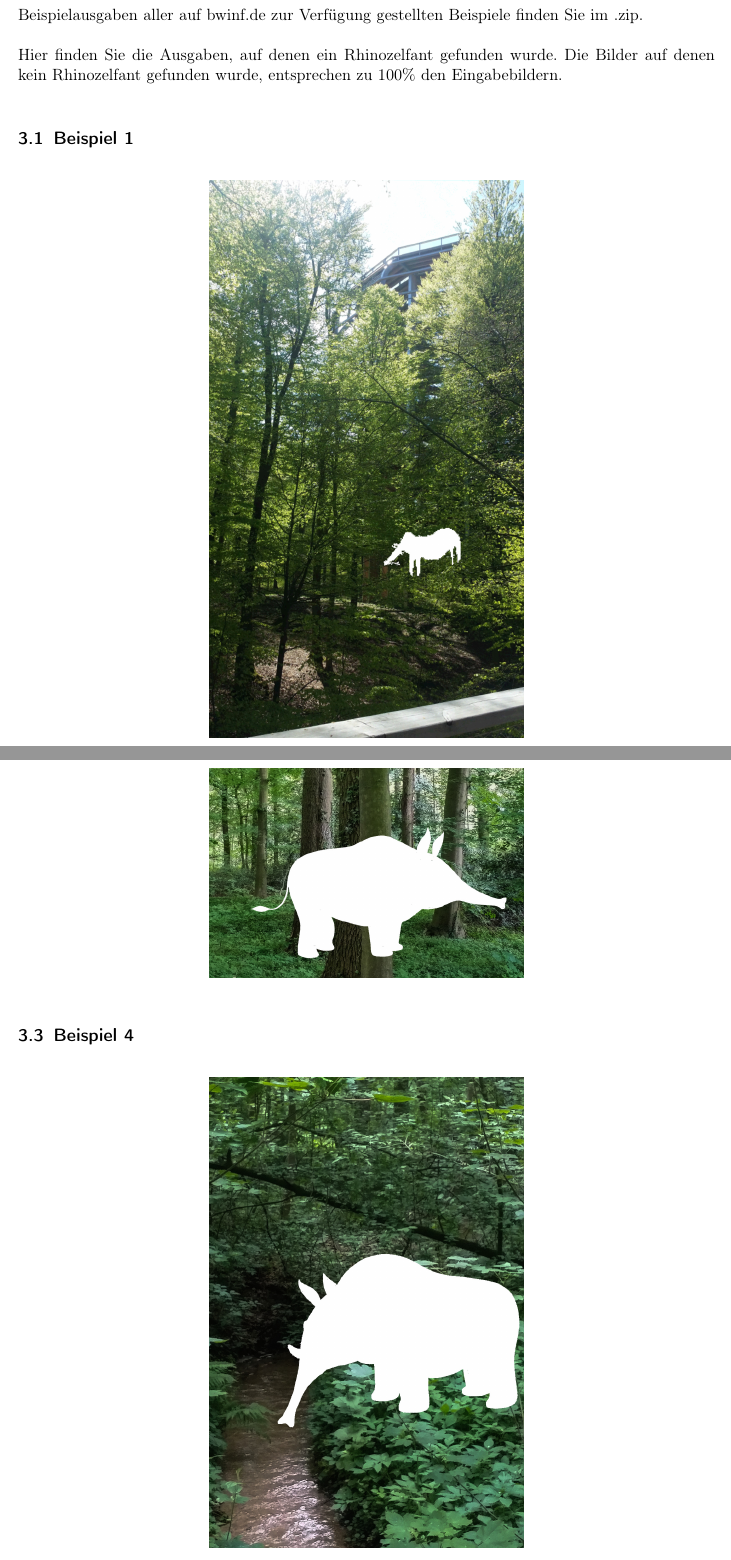
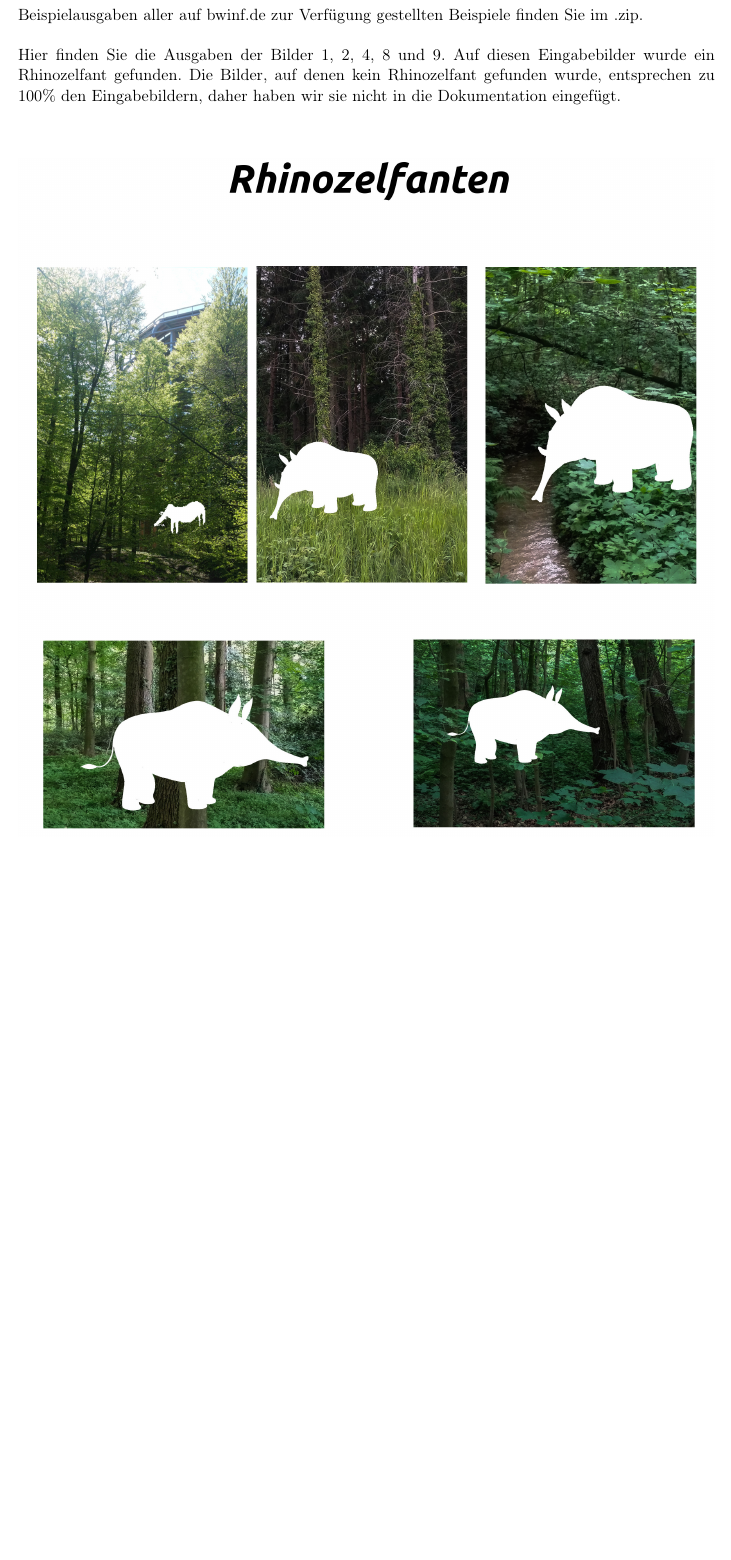
Before and after one commit to laurenzfg/bwinf35-rhinozelfant-doku, a LaTeX document (skript.tex, which reads beispiele.tex): two parts of pages 8 and 9 of 12 before the commit and part of page 8 of 10 after it, the two joined at a grey line, cut so that both start at the same text, the shorter picture padded with empty space. Compiled offline with pdfLaTeX.

Commit message:
Beispielseite überarbeitet

```diff
--- a/beispiele.tex
+++ b/beispiele.tex
@@ -1,14 +1,4 @@
 Beispielausgaben aller auf bwinf.de zur Verfügung gestellten Beispiele finden Sie im .zip.
 
-Hier finden Sie die Ausgaben, auf denen ein Rhinozelfant gefunden wurde. Die Bilder auf denen kein Rhinozelfant gefunden wurde, entsprechen zu 100\% den Eingabebildern.
+Hier finden Sie die Ausgaben der Bilder 1, 2, 4, 8 und 9. Auf diesen Eingabebilder wurde ein Rhinozelfant gefunden. Die Bilder, auf denen kein Rhinozelfant gefunden wurde, entsprechen zu 100\% den Eingabebildern, daher haben wir sie nicht in die Dokumentation eingefügt.
 
-\subsection{Beispiel 1}
-	\centering
-	\includegraphics[width=0.45\textwidth]{bsp-0}
-\subsection{Beispiel 2}
-	\centering
-	\includegraphics[width=0.45\textwidth]{bsp-1}
-\subsection{Beispiel 4}
-	\centering
-	\includegraphics[width=0.45\textwidth]{bsp-2}
-\subsection{Beispiel 8}
```
Also changed, not shown: Bilder/Rhinozelfanten.jpg (added), Bilder/bsp-0.jpg (deleted), Bilder/bsp-1.jpg (deleted), Bilder/bsp-2.jpg (deleted), Bilder/bsp-3.jpg (deleted), Bilder/bsp-4.jpg (deleted), beispiele.tex (7 more changed lines), 1 other file.
